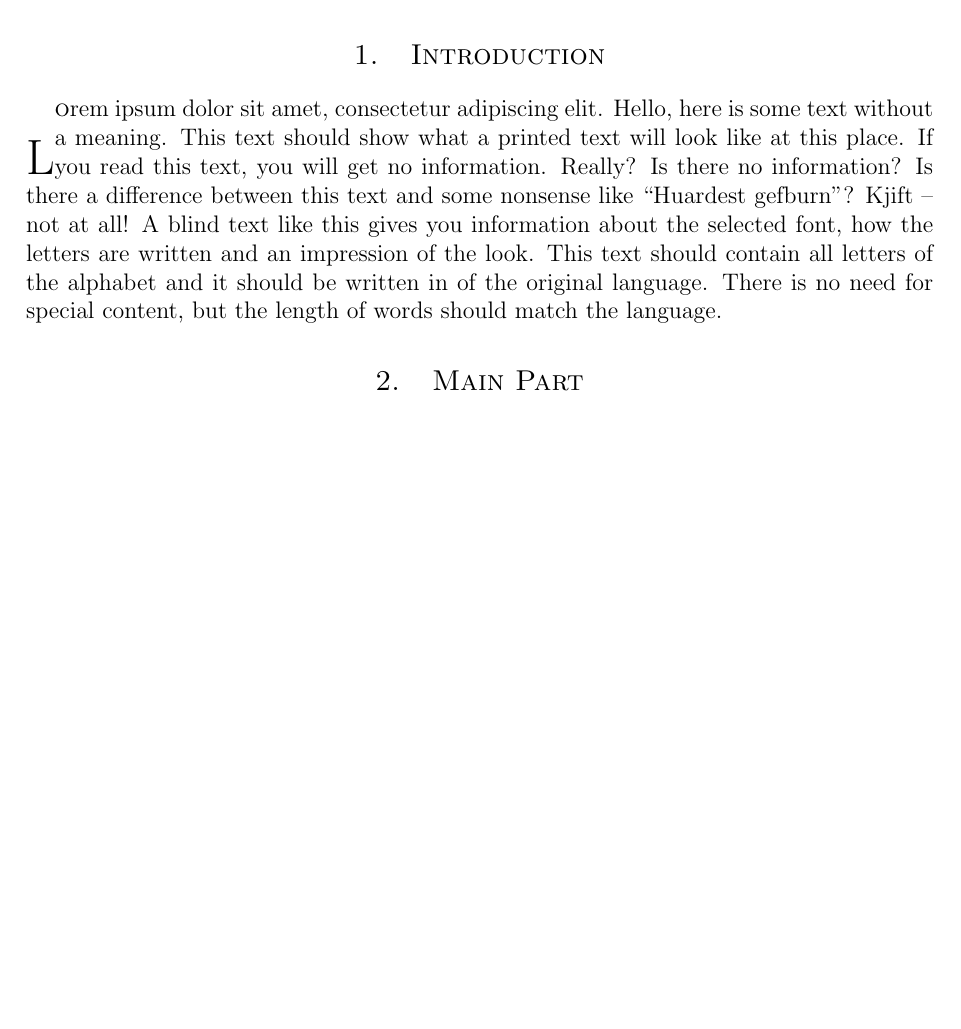
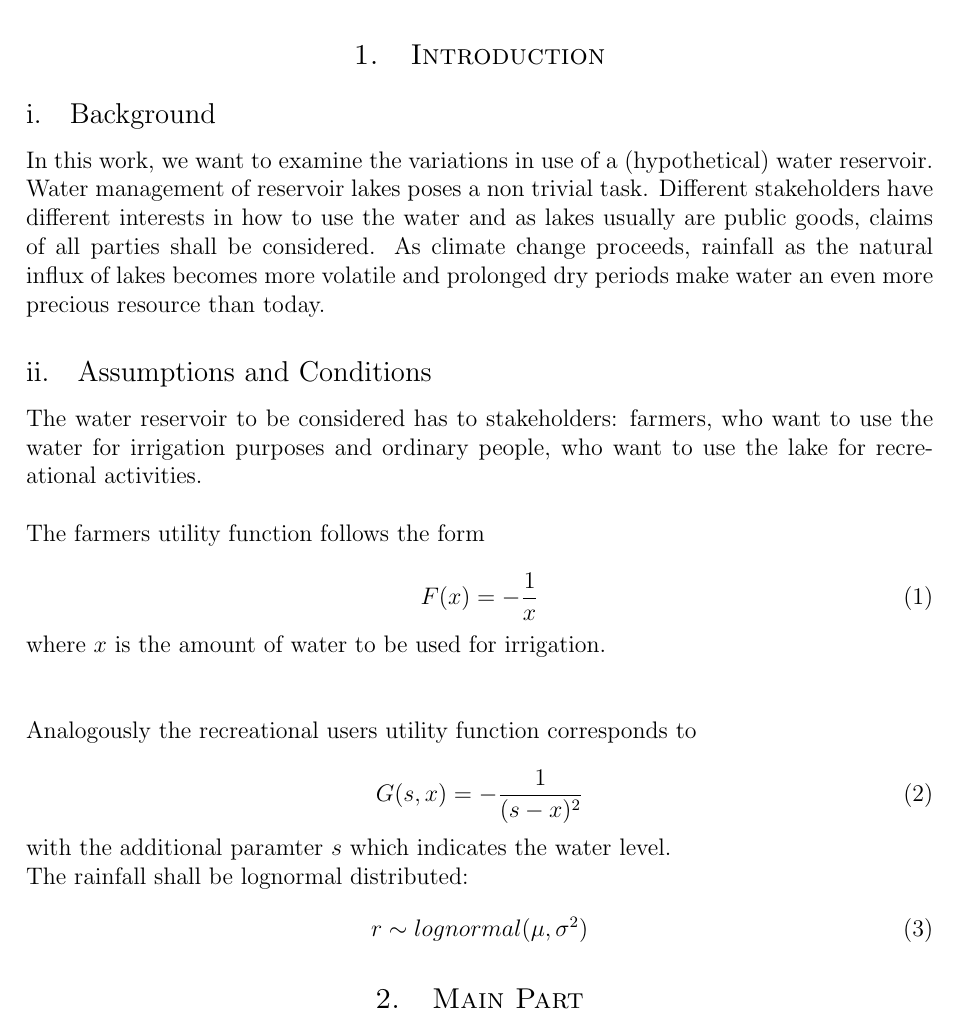
Before and after one commit to niklassay/water-management, a LaTeX document (Paper/paper.tex): part of page 3 of 5, cut so that both start at the same text, the shorter picture padded with empty space. Compiled offline with pdfLaTeX.

Commit message:
begin introduction

```diff
--- a/Paper/paper.tex
+++ b/Paper/paper.tex
@@ -110,8 +110,38 @@
 
 	\section{Introduction}
 
-	\lettrine[nindent=0em,lines=3]{L} orem ipsum dolor sit amet, consectetur adipiscing elit.
-	\blindtext % Dummy text
+	\subsection{Background}
+In this work, we want to examine the variations in use of a (hypothetical) water reservoir. Water management of reservoir lakes poses a non trivial task. Different stakeholders have different interests in how to use the water and as lakes usually are public goods, claims of all parties shall be considered. As climate change proceeds, rainfall as the natural influx of lakes becomes more volatile and prolonged dry periods make water an even more precious resource than today.
+
+
+\subsection{Assumptions and Conditions}
+
+The water reservoir to be considered has to stakeholders: farmers, who want to use the water for irrigation purposes and ordinary people, who want to use the lake for recreational activities. \\\\
+The farmers utility function follows the form
+
+\begin{equation}
+%	F(x) = \frac{a_1}{1+b_1} * x^{1+b_1}
+	F(x) = -\frac{1}{x}
+\end{equation}
+
+where $x$ is the amount of water to be used for irrigation.\\\\
+
+Analogously the recreational users utility function corresponds to
+
+\begin{equation}
+%  G(s, x) = \frac{a_2}{1+b_2} * (s-x)^{1+b_2}
+  G(s, x) = -\frac{1}{(s-x)^2}
+\end{equation}
+
+with the additional paramter $s$ which indicates the water level.
+
+The rainfall shall be lognormal distributed:
+\begin{equation}
+	r \sim lognormal(\mu, \sigma^2)
+\end{equation}
+
+
+
 
 	%------------------------------------------------
 
```
